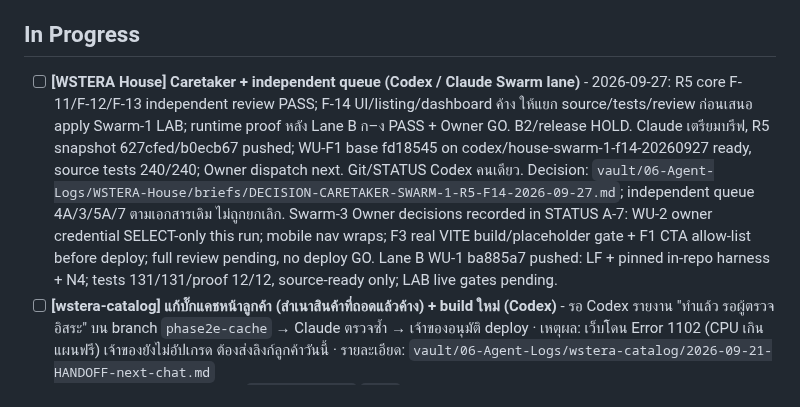
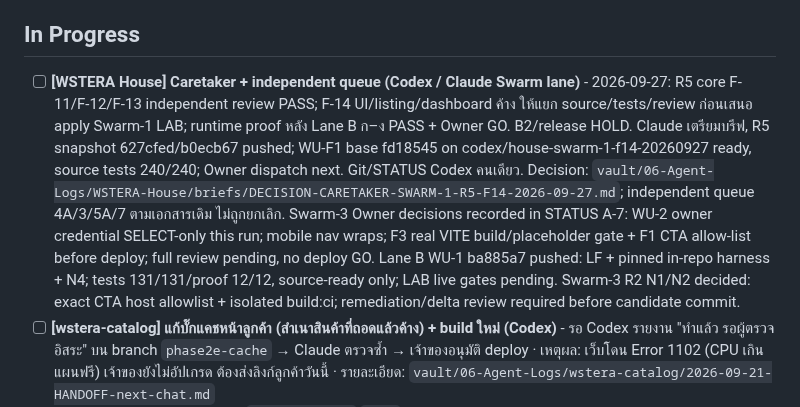
Before and after one commit to Gutumrod/agent-task-board, a Markdown page: TASKS.md, the part around the change. Drawn GitHub-style.

Commit message:
docs: track storefront N1 N2 caretaker decisions

```diff
--- a/TASKS.md
+++ b/TASKS.md
@@ -47,7 +47,7 @@
 - [ ] **[CraftBikeLab] ยืนยัน R2_ACCESS_KEY_CBL/R2_SECRET_KEY_CBL ใช้งานได้จริง (Claude)** - High
 
 ## In Progress
-- [ ] **[WSTERA House] Caretaker + independent queue (Codex / Claude Swarm lane)** - 2026-09-27: R5 core F-11/F-12/F-13 independent review PASS; F-14 UI/listing/dashboard ค้าง ให้แยก source/tests/review ก่อนเสนอ apply Swarm-1 LAB; runtime proof หลัง Lane B ก–ง PASS + Owner GO. B2/release HOLD. Claude เตรียมบรีฟ, R5 snapshot 627cfed/b0ecb67 pushed; WU-F1 base fd18545 on codex/house-swarm-1-f14-20260927 ready, source tests 240/240; Owner dispatch next. Git/STATUS Codex คนเดียว. Decision: `vault/06-Agent-Logs/WSTERA-House/briefs/DECISION-CARETAKER-SWARM-1-R5-F14-2026-09-27.md`; independent queue 4A/3/5A/7 ตามเอกสารเดิม ไม่ถูกยกเลิก. Swarm-3 Owner decisions recorded in STATUS A-7: WU-2 owner credential SELECT-only this run; mobile nav wraps; F3 real VITE build/placeholder gate + F1 CTA allow-list before deploy; full review pending, no deploy GO. Lane B WU-1 ba885a7 pushed: LF + pinned in-repo harness + N4; tests 131/131/proof 12/12, source-ready only; LAB live gates pending.
+- [ ] **[WSTERA House] Caretaker + independent queue (Codex / Claude Swarm lane)** - 2026-09-27: R5 core F-11/F-12/F-13 independent review PASS; F-14 UI/listing/dashboard ค้าง ให้แยก source/tests/review ก่อนเสนอ apply Swarm-1 LAB; runtime proof หลัง Lane B ก–ง PASS + Owner GO. B2/release HOLD. Claude เตรียมบรีฟ, R5 snapshot 627cfed/b0ecb67 pushed; WU-F1 base fd18545 on codex/house-swarm-1-f14-20260927 ready, source tests 240/240; Owner dispatch next. Git/STATUS Codex คนเดียว. Decision: `vault/06-Agent-Logs/WSTERA-House/briefs/DECISION-CARETAKER-SWARM-1-R5-F14-2026-09-27.md`; independent queue 4A/3/5A/7 ตามเอกสารเดิม ไม่ถูกยกเลิก. Swarm-3 Owner decisions recorded in STATUS A-7: WU-2 owner credential SELECT-only this run; mobile nav wraps; F3 real VITE build/placeholder gate + F1 CTA allow-list before deploy; full review pending, no deploy GO. Lane B WU-1 ba885a7 pushed: LF + pinned in-repo harness + N4; tests 131/131/proof 12/12, source-ready only; LAB live gates pending. Swarm-3 R2 N1/N2 decided: exact CTA host allowlist + isolated build:ci; remediation/delta review required before candidate commit.
 - [ ] **[wstera-catalog] แก้บั๊กแคชหน้าลูกค้า (สำเนาสินค้าที่ถอดแล้วค้าง) + build ใหม่ (Codex)** - รอ Codex รายงาน "ทำแล้ว รอผู้ตรวจอิสระ" บน branch `phase2e-cache` → Claude ตรวจซ้ำ → เจ้าของอนุมัติ deploy · เหตุผล: เว็บโดน Error 1102 (CPU เกินแผนฟรี) เจ้าของยังไม่อัปเกรด ต้องส่งลิงก์ลูกค้าวันนี้ · รายละเอียด: `vault/06-Agent-Logs/wstera-catalog/2026-09-21-HANDOFF-next-chat.md`
   - [ ] ส่งลิงก์ลูกค้าได้เฉพาะหน้าปลีก `/p/bmw-c400gt` `/all` — ห้ามส่งลิงก์ตัวแทนจนกว่าตรวจราคาส่งรั่วเสร็จ
   - [ ] ส่วนลดต่อสินค้า (migration 0005 + ฟอร์ม AGY) หลังเว็บนิ่ง · Phase 3 og tag LINE หลังเว็บนิ่ง
```
